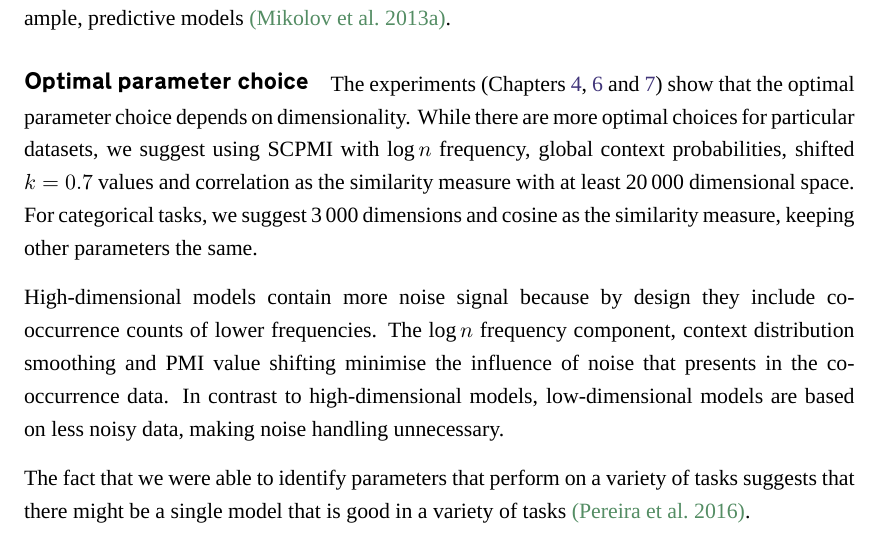
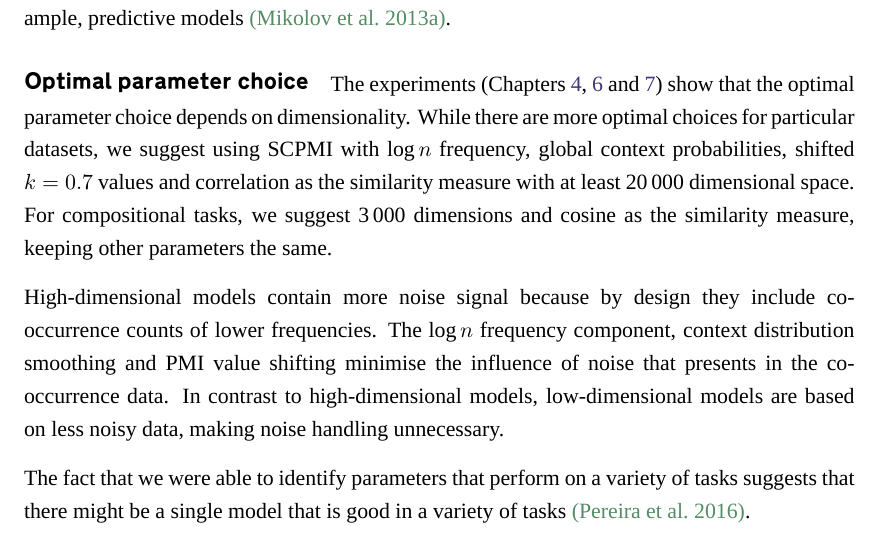
Before and after one commit to dimazest/thesis, a LaTeX thesis (thesis.tex): part of page 91 of 121, cut so that both start at the same text. Compiled offline with XeLaTeX; a missing font is replaced by an installed copy or a similar font.

Commit message:
Minor typo

```diff
--- a/thesis.tex
+++ b/thesis.tex
@@ -260,7 +260,7 @@ The model parameters we have identified are competitive with other meaning model
 
 \paragraph{Optimal parameter choice}
 
-The experiments (Chapters~\ref{sec:lexical}, \ref{sec:sentential} and \ref{sec:universal-param-selection}) show that the optimal parameter choice depends on dimensionality. While there are more optimal choices for particular datasets, we suggest using SCPMI with $\log n$ frequency, global context probabilities, shifted $k=0.7$ values and correlation as the similarity measure with at least 20\,000 dimensional space. For categorical tasks, we suggest 3\,000 dimensions and cosine as the similarity measure, keeping other parameters the same.
+The experiments (Chapters~\ref{sec:lexical}, \ref{sec:sentential} and \ref{sec:universal-param-selection}) show that the optimal parameter choice depends on dimensionality. While there are more optimal choices for particular datasets, we suggest using SCPMI with $\log n$ frequency, global context probabilities, shifted $k=0.7$ values and correlation as the similarity measure with at least 20\,000 dimensional space. For compositional tasks, we suggest 3\,000 dimensions and cosine as the similarity measure, keeping other parameters the same.
 
 High-dimensional models contain more noise signal because by design they include co-occurrence counts of lower frequencies. The $\log n$ frequency component, context distribution smoothing and PMI value shifting minimise the influence of noise that presents in the co-occurrence data. In contrast to high-dimensional models, low-dimensional models are based on less noisy data, making noise handling unnecessary.
 
```
